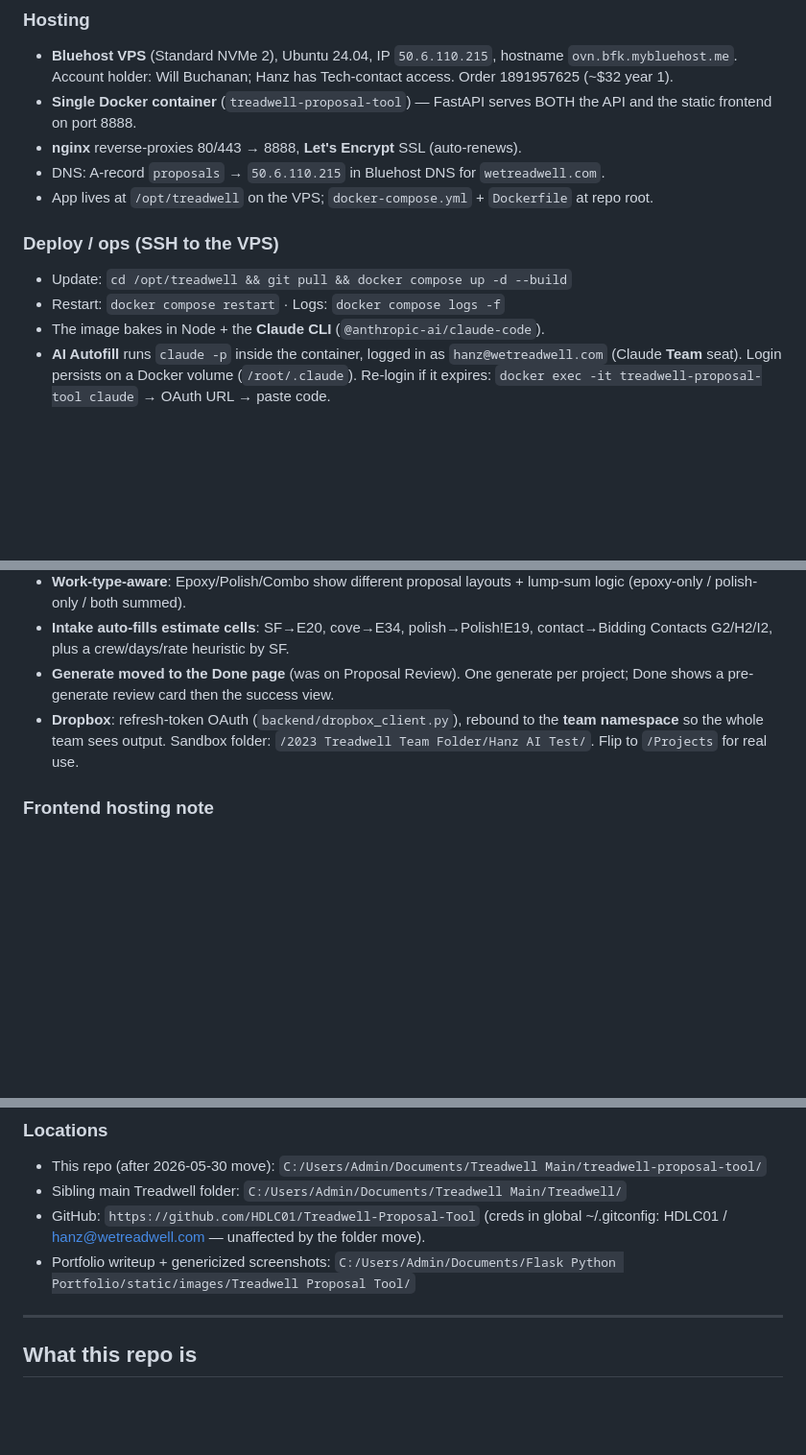
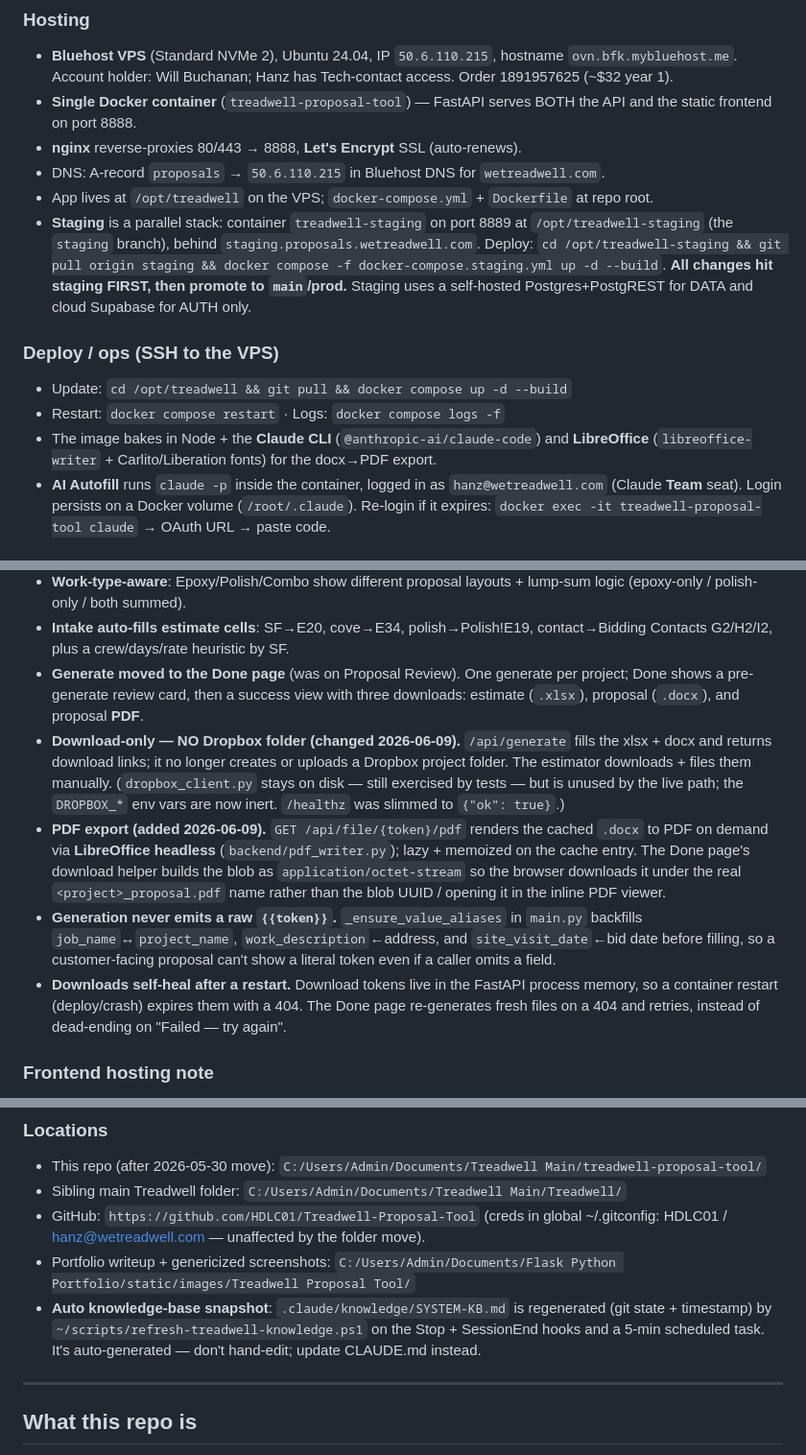
Before and after one commit to HDLC01/Treadwell-Proposal-Tool, a Markdown page: CLAUDE.md, 3 parts joined by grey strips. Shown at 96% size. GitHub-like rendering; blank space fills up the shorter version.

Commit message:
docs(CLAUDE.md): update production-state block (PDF export, no Dropbox folder, staging)
Refresh the authoritative "CURRENT PRODUCTION STATE" block for the 2026-06-09
prod release: Dropbox folder auto-gen removed (download-only), on-demand PDF
export via LibreOffice, raw-token backfills, self-healing downloads, the staging
stack, and the auto knowledge-base snapshot. LibreOffice now baked into the image.

Co-Authored-By: Claude Opus 4.8 (1M context) <noreply@anthropic.com>

```diff
--- a/CLAUDE.md
+++ b/CLAUDE.md
@@ -24,11 +24,19 @@ context loaded.
 - DNS: A-record `proposals` → `50.6.110.215` in Bluehost DNS for `wetreadwell.com`.
 - App lives at `/opt/treadwell` on the VPS; `docker-compose.yml` + `Dockerfile`
   at repo root.
+- **Staging** is a parallel stack: container `treadwell-staging` on port 8889 at
+  `/opt/treadwell-staging` (the `staging` branch), behind
+  `staging.proposals.wetreadwell.com`. Deploy:
+  `cd /opt/treadwell-staging && git pull origin staging && docker compose -f docker-compose.staging.yml up -d --build`.
+  **All changes hit staging FIRST, then promote to `main`/prod.** Staging uses a
+  self-hosted Postgres+PostgREST for DATA and cloud Supabase for AUTH only.
 
 ### Deploy / ops (SSH to the VPS)
 - Update: `cd /opt/treadwell && git pull && docker compose up -d --build`
 - Restart: `docker compose restart`  ·  Logs: `docker compose logs -f`
-- The image bakes in Node + the **Claude CLI** (`@anthropic-ai/claude-code`).
+- The image bakes in Node + the **Claude CLI** (`@anthropic-ai/claude-code`)
+  and **LibreOffice** (`libreoffice-writer` + Carlito/Liberation fonts) for the
+  docx→PDF export.
 - **AI Autofill** runs `claude -p` inside the container, logged in as
   `hanz@wetreadwell.com` (Claude **Team** seat). Login persists on a Docker
   volume (`/root/.claude`). Re-login if it expires:
@@ -52,10 +60,28 @@ context loaded.
 - **Intake auto-fills estimate cells**: SF→E20, cove→E34, polish→Polish!E19,
   contact→Bidding Contacts G2/H2/I2, plus a crew/days/rate heuristic by SF.
 - **Generate moved to the Done page** (was on Proposal Review). One generate
-  per project; Done shows a pre-generate review card then the success view.
-- **Dropbox**: refresh-token OAuth (`backend/dropbox_client.py`), rebound to
-  the **team namespace** so the whole team sees output. Sandbox folder:
-  `/2023 Treadwell Team Folder/Hanz AI Test/`. Flip to `/Projects` for real use.
+  per project; Done shows a pre-generate review card, then a success view with
+  three downloads: estimate (`.xlsx`), proposal (`.docx`), and proposal **PDF**.
+- **Download-only — NO Dropbox folder (changed 2026-06-09).** `/api/generate`
+  fills the xlsx + docx and returns download links; it no longer creates or
+  uploads a Dropbox project folder. The estimator downloads + files them
+  manually. (`dropbox_client.py` stays on disk — still exercised by tests — but
+  is unused by the live path; the `DROPBOX_*` env vars are now inert. `/healthz`
+  was slimmed to `{"ok": true}`.)
+- **PDF export (added 2026-06-09).** `GET /api/file/{token}/pdf` renders the
+  cached `.docx` to PDF on demand via **LibreOffice headless**
+  (`backend/pdf_writer.py`); lazy + memoized on the cache entry. The Done page's
+  download helper builds the blob as `application/octet-stream` so the browser
+  downloads it under the real `<project>_proposal.pdf` name rather than the blob
+  UUID / opening it in the inline PDF viewer.
+- **Generation never emits a raw `{{token}}`.** `_ensure_value_aliases` in
+  `main.py` backfills `job_name`↔`project_name`, `work_description`←address, and
+  `site_visit_date`←bid date before filling, so a customer-facing proposal can't
+  show a literal token even if a caller omits a field.
+- **Downloads self-heal after a restart.** Download tokens live in the FastAPI
+  process memory, so a container restart (deploy/crash) expires them with a 404.
+  The Done page re-generates fresh files on a 404 and retries, instead of
+  dead-ending on "Failed — try again".
 
 ### Frontend hosting note
 - Production serves the frontend FROM the container (FastAPI StaticFiles),
@@ -82,6 +108,10 @@ context loaded.
   ~/.gitconfig: HDLC01 / hanz@wetreadwell.com — unaffected by the folder move).
 - Portfolio writeup + genericized screenshots:
   `C:/Users/Admin/Documents/Flask Python Portfolio/static/images/Treadwell Proposal Tool/`
+- **Auto knowledge-base snapshot**: `.claude/knowledge/SYSTEM-KB.md` is
+  regenerated (git state + timestamp) by `~/scripts/refresh-treadwell-knowledge.ps1`
+  on the Stop + SessionEnd hooks and a 5-min scheduled task. It's auto-generated —
+  don't hand-edit; update CLAUDE.md instead.
 
 ---
 
```
Also changed, not shown: other parts of CLAUDE.md (+1 -1 lines).
